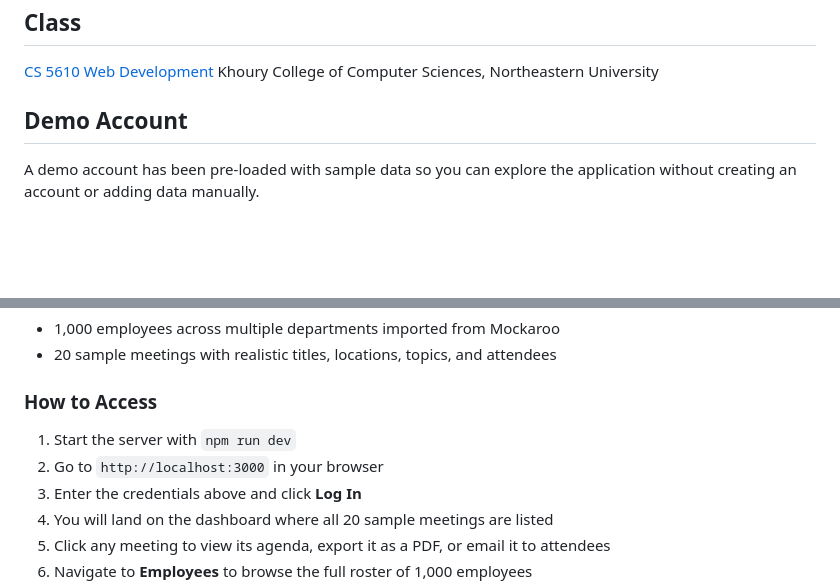
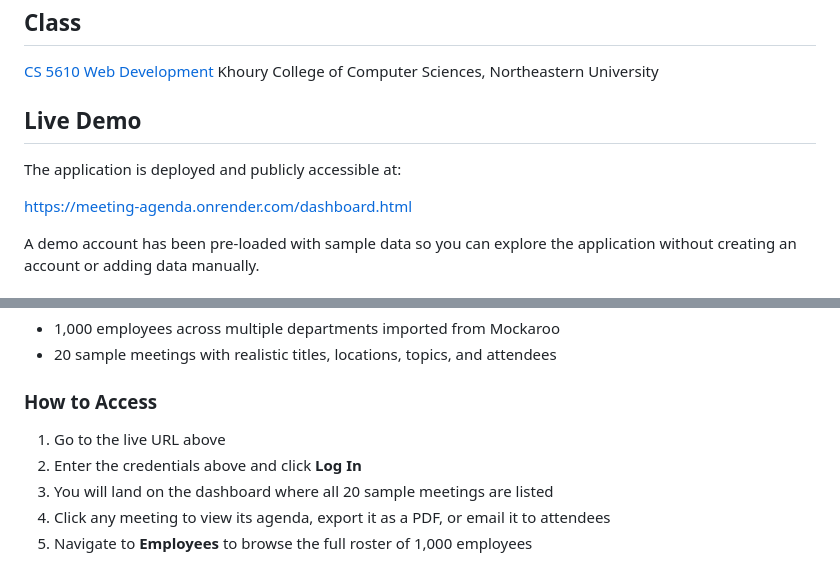
Before and after one commit to blouyakis/meeting_agenda, a Markdown page: README.md, 2 parts joined by grey strips. Drawn GitHub-style; blank space fills up the shorter version.

```diff
--- a/README.md
+++ b/README.md
@@ -10,7 +10,11 @@ To build a full-stack web application that helps managers and teams generate str
 [CS 5610 Web Development](https://johnguerra.co/classes/webDevelopment_online_summer_2026/)
 Khoury College of Computer Sciences, Northeastern University
 
-## Demo Account
+## Live Demo
+
+The application is deployed and publicly accessible at:
+
+https://meeting-agenda.onrender.com/dashboard.html
 
 A demo account has been pre-loaded with sample data so you can explore the application without creating an account or adding data manually.
 
@@ -28,8 +32,7 @@ A demo account has been pre-loaded with sample data so you can explore the appli
 
 ### How to Access
 
-1. Start the server with `npm run dev`
-2. Go to `http://localhost:3000` in your browser
+1. Go to the live URL above
 3. Enter the credentials above and click **Log In**
 4. You will land on the dashboard where all 20 sample meetings are listed
 5. Click any meeting to view its agenda, export it as a PDF, or email it to attendees
```
